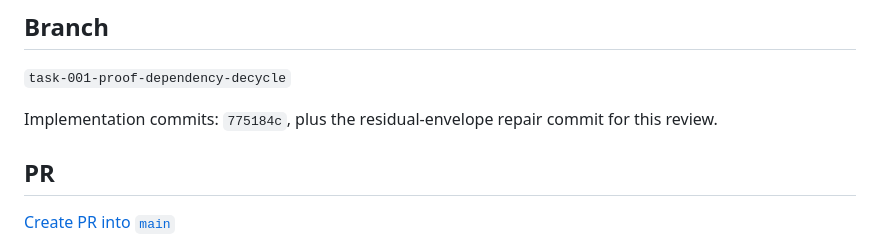
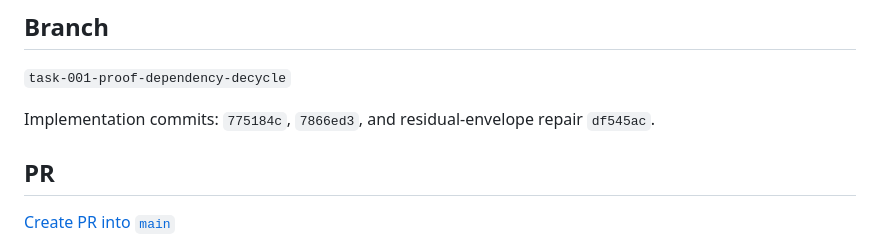
Before and after one commit to ErenYeager-LJS/IJSS-Privacy, a Markdown page: docs/handoff/task-001-proof-dependency-decycle.md, the part around the change. Rendered like a GitHub page.

Commit message:
docs: record residual obligation repair

```diff
--- a/docs/handoff/task-001-proof-dependency-decycle.md
+++ b/docs/handoff/task-001-proof-dependency-decycle.md
@@ -4,7 +4,7 @@
 
 `task-001-proof-dependency-decycle`
 
-Implementation commits: `775184c`, plus the residual-envelope repair commit for this review.
+Implementation commits: `775184c`, `7866ed3`, and residual-envelope repair `df545ac`.
 
 ## PR
 
```
